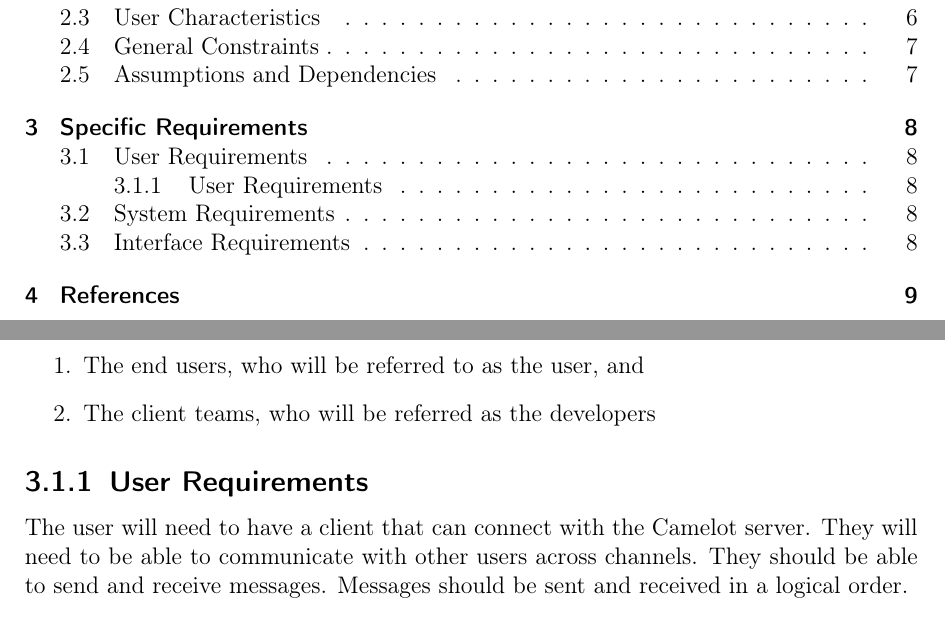
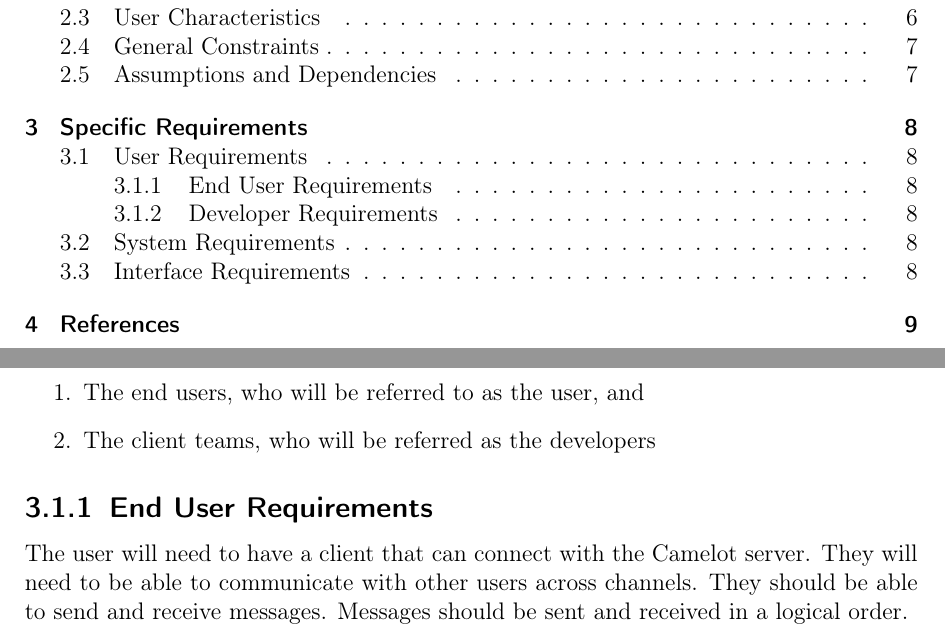
Before and after one commit to ian-howell/camelot, a LaTeX thesis (documentation/requirements/requirements.tex, which reads documentation/requirements/specific-requirements.tex): two parts of pages 2 and 8 of 10, joined at a grey line, cut so that both start at the same text. Compiled offline with pdfLaTeX.

Commit message:
Fixed subsubsection -> subsection

```diff
--- a/documentation/requirements/specific-requirements.tex
+++ b/documentation/requirements/specific-requirements.tex
@@ -9,13 +9,13 @@ Our user base will be split across two use cases:
     \item The client teams, who will be referred as the developers
 \end{enumerate}
 
-\subsection{User Requirements}\label{user-requirements-1}
+\subsection{End User Requirements}\label{user-requirements-1}
 The user will need to have a client that can connect with the Camelot
 server. They will need to be able to communicate with other users across
 channels. They should be able to send and receive messages. Messages
 should be sent and received in a logical order.
 
-\subsubsection{Developer Requirements}\label{developer-requirements}
+\subsection{Developer Requirements}\label{developer-requirements}
 The developers will require the ability to request a list
 of channels. The list will contain information regarding the channel
 names and the users currently in each channel. With a successsful login,
```
Also changed, not shown: documentation/requirements.pdf.
